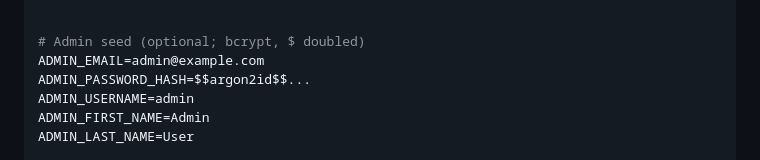
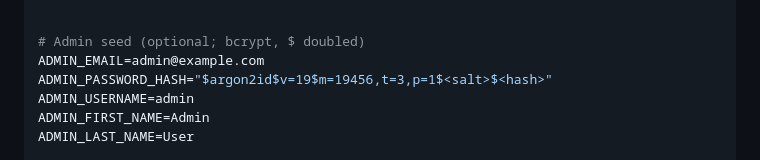
Before and after one commit to pamsler/keypasser, a Markdown page: README.md, the part around the change. GitHub-like rendering.

```diff
--- a/README.md
+++ b/README.md
@@ -96,7 +96,7 @@ TRUST_PROXY=1
 
 # Admin seed (optional; bcrypt, $ doubled)
 ADMIN_EMAIL=admin@example.com
-ADMIN_PASSWORD_HASH=$$argon2id$$...
+ADMIN_PASSWORD_HASH="$argon2id$v=19$m=19456,t=3,p=1$<salt>$<hash>"
 ADMIN_USERNAME=admin
 ADMIN_FIRST_NAME=Admin
 ADMIN_LAST_NAME=User
```
